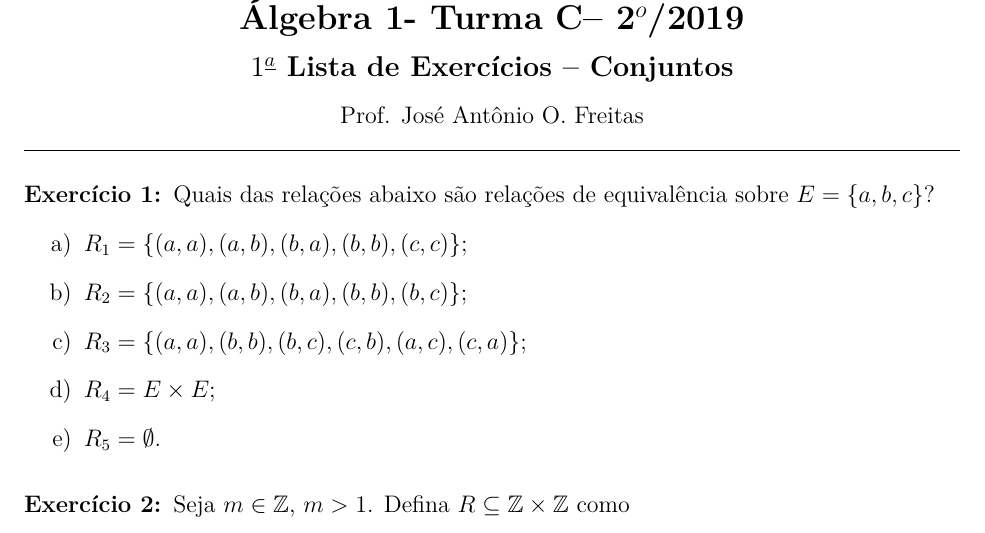
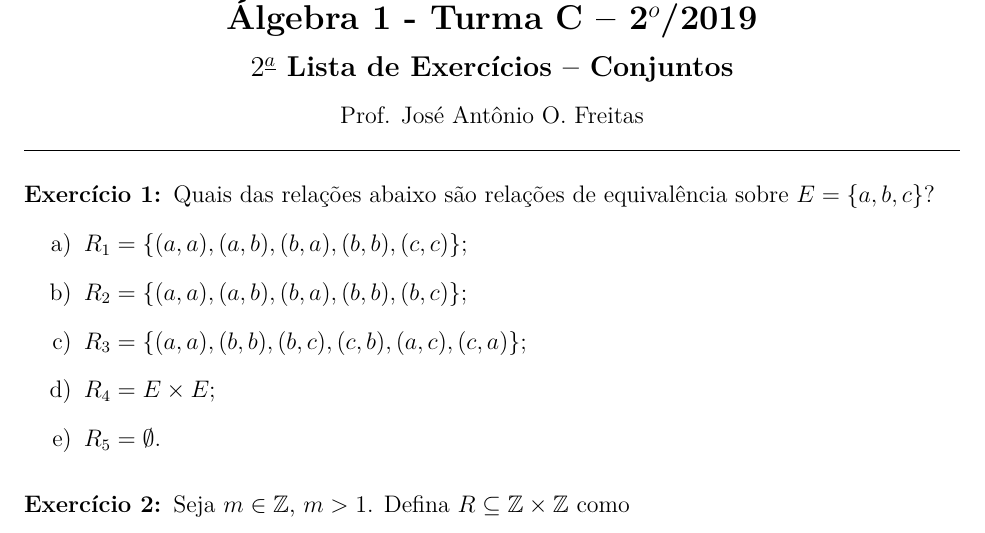
Before and after one commit to jfreitasunb/Algebra-1, a LaTeX problem sheet (listas/lista-2-alg1.tex): part of page 1 of 3, cut so that both start at the same text. Compiled offline with XeLaTeX.

Commit message:
Espaçamento no cabeçalho.

```diff
--- a/listas/lista-2-alg1.tex
+++ b/listas/lista-2-alg1.tex
@@ -16,8 +16,8 @@
 \begin{document}
 
 \begin{center}
-{\Large\bf \disciplina - Turma \turma -- \semestre$^{o}$/\ano} \\ \vspace{9pt} {\large\bf
-  $1^{\underline{a}}$ Lista de Exerc{\'\i}cios -- Conjuntos}\\ \vspace{9pt} Prof. Jos{\'e} Ant{\^o}nio O. Freitas
+{\Large\bf \disciplina\ - Turma \turma\ -- \semestre$^{o}$/\ano} \\ \vspace{9pt} {\large\bf
+  $2^{\underline{a}}$ Lista de Exerc{\'\i}cios -- Conjuntos}\\ \vspace{9pt} Prof. Jos{\'e} Ant{\^o}nio O. Freitas
 \end{center}
 \hrule
 
```
Also changed, not shown: listas/lista-1-alg1.tex (+1 -1 lines).
